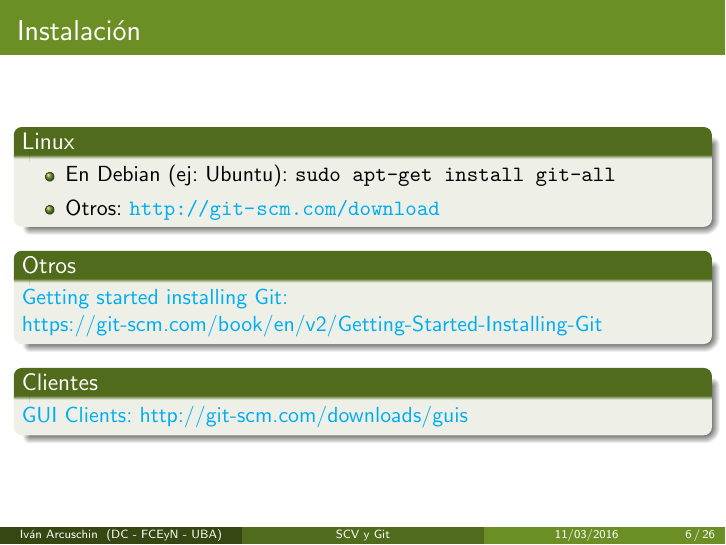
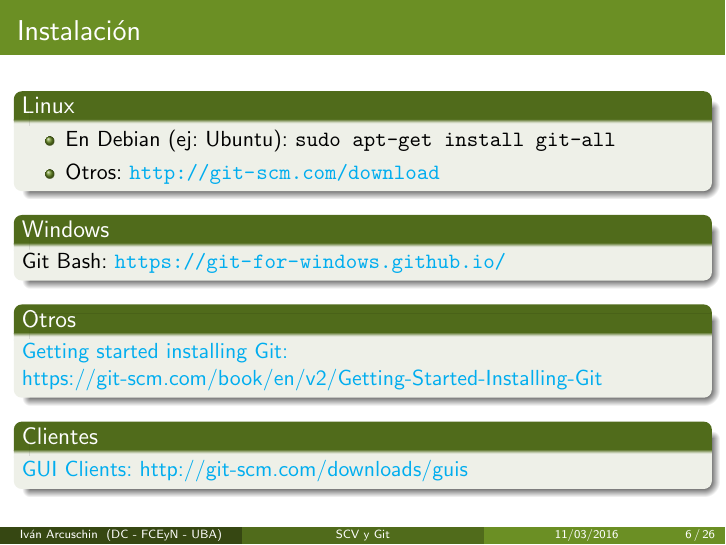
Before and after one commit to FlyingPumba/git-intro, LaTeX slides (main.tex): page 13 of 33. Compiled offline with pdfLaTeX.

Commit message:
Añado Git Bash a posibles instalaciones

```diff
--- a/main.tex
+++ b/main.tex
@@ -139,6 +139,10 @@
             \item En Debian (ej: Ubuntu): \texttt{sudo apt-get install git-all}
             \item Otros: \url{http://git-scm.com/download}
         \end{itemize}
+    \end{block}
+
+    \begin{block}{Windows}
+        Git Bash: \url{https://git-for-windows.github.io/}
     \end{block}
 
     \begin{block}{Otros}
```
Also changed, not shown: main.pdf.
